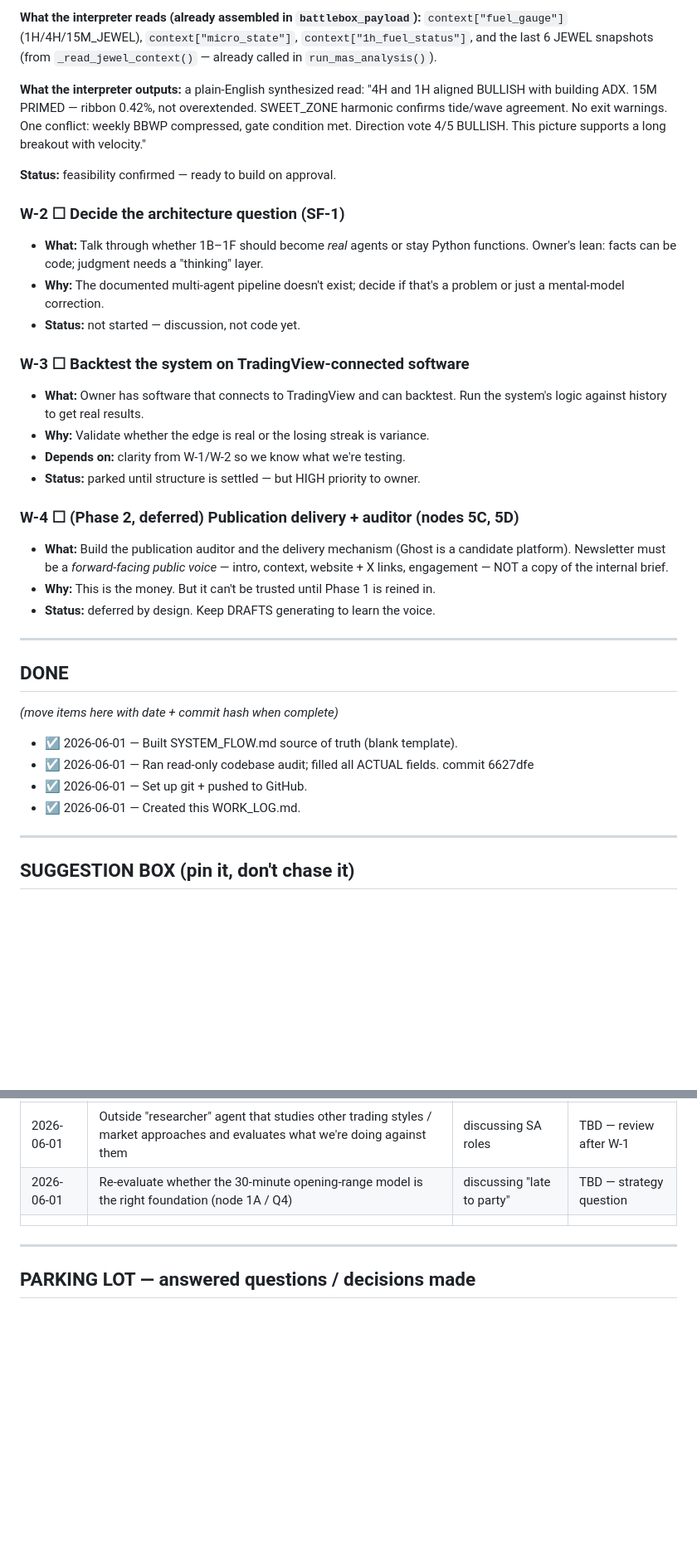
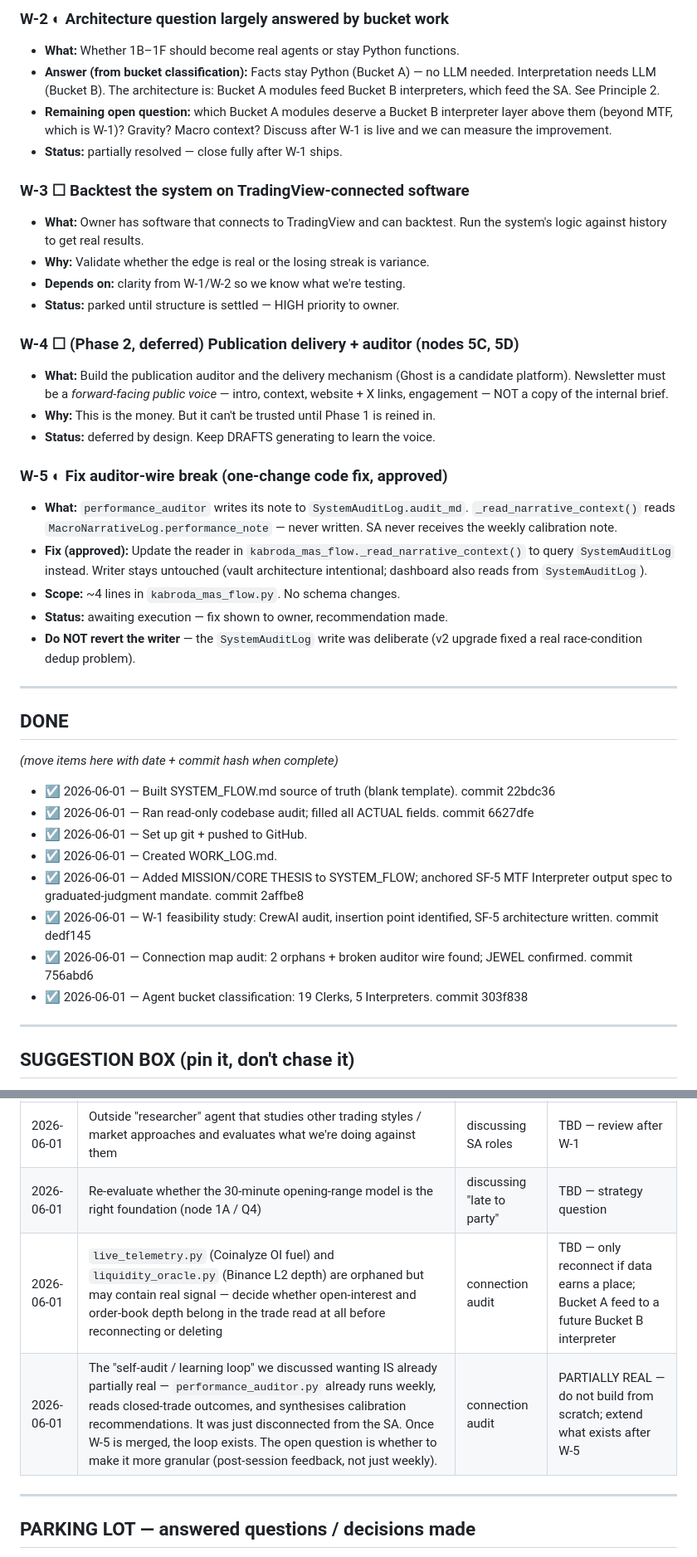
Before and after one commit to Kabroda-Trading/KTBB_APP_V2, a Markdown page: WORK_LOG.md, 2 parts joined by grey strips. Shown at 83% size. Rendered like a GitHub page; blank space fills up the shorter version.

```diff
--- a/WORK_LOG.md
+++ b/WORK_LOG.md
@@ -70,30 +103,20 @@ snapshots are the largest uninterpreted data block the SA currently processes.
 
-**What the interpreter reads (already assembled in `battlebox_payload`):**
-  `context["fuel_gauge"]` (1H/4H/15M_JEWEL), `context["micro_state"]`,
-  `context["1h_fuel_status"]`, and the last 6 JEWEL snapshots (from
-  `_read_jewel_context()` — already called in `run_mas_analysis()`).
-
-**What the interpreter outputs:** a plain-English synthesized read:
-  "4H and 1H aligned BULLISH with building ADX. 15M PRIMED — ribbon 0.42%, not
-  overextended. SWEET_ZONE harmonic confirms tide/wave agreement. No exit
-  warnings. One conflict: weekly BBWP compressed, gate condition met. Direction
-  vote 4/5 BULLISH. This picture supports a long breakout with velocity."
-
-**Status:** feasibility confirmed — ready to build on approval.
-
-### W-2 ☐ Decide the architecture question (SF-1)
-- **What:** Talk through whether 1B–1F should become *real* agents or stay Python
-  functions. Owner's lean: facts can be code; judgment needs a "thinking" layer.
-- **Why:** The documented multi-agent pipeline doesn't exist; decide if that's a
-  problem or just a mental-model correction.
-- **Status:** not started — discussion, not code yet.
+### W-2 ◐ Architecture question largely answered by bucket work
+- **What:** Whether 1B–1F should become real agents or stay Python functions.
+- **Answer (from bucket classification):** Facts stay Python (Bucket A) —
+  no LLM needed. Interpretation needs LLM (Bucket B). The architecture is:
+  Bucket A modules feed Bucket B interpreters, which feed the SA. See Principle 2.
+- **Remaining open question:** which Bucket A modules deserve a Bucket B
+  interpreter layer above them (beyond MTF, which is W-1)? Gravity? Macro
+  context? Discuss after W-1 is live and we can measure the improvement.
+- **Status:** partially resolved — close fully after W-1 ships.
 
 ### W-3 ☐ Backtest the system on TradingView-connected software
 - **What:** Owner has software that connects to TradingView and can backtest.
   Run the system's logic against history to get real results.
 - **Why:** Validate whether the edge is real or the losing streak is variance.
 - **Depends on:** clarity from W-1/W-2 so we know what we're testing.
-- **Status:** parked until structure is settled — but HIGH priority to owner.
+- **Status:** parked until structure is settled — HIGH priority to owner.
 
 ### W-4 ☐ (Phase 2, deferred) Publication delivery + auditor (nodes 5C, 5D)
 - **What:** Build the publication auditor and the delivery mechanism (Ghost is a
@@ -102,14 +125,31 @@ snapshots are the largest uninterpreted data block the SA currently processes.
 - **Why:** This is the money. But it can't be trusted until Phase 1 is reined in.
 - **Status:** deferred by design. Keep DRAFTS generating to learn the voice.
 
+### W-5 ◐ Fix auditor-wire break (one-change code fix, approved)
+- **What:** `performance_auditor` writes its note to `SystemAuditLog.audit_md`.
+  `_read_narrative_context()` reads `MacroNarrativeLog.performance_note` — never
+  written. SA never receives the weekly calibration note.
+- **Fix (approved):** Update the reader in `kabroda_mas_flow._read_narrative_context()`
+  to query `SystemAuditLog` instead. Writer stays untouched (vault architecture
+  intentional; dashboard also reads from `SystemAuditLog`).
+- **Scope:** ~4 lines in `kabroda_mas_flow.py`. No schema changes.
+- **Status:** awaiting execution — fix shown to owner, recommendation made.
+- **Do NOT revert the writer** — the `SystemAuditLog` write was deliberate (v2
+  upgrade fixed a real race-condition dedup problem).
+
 ---
 
 ## DONE
 *(move items here with date + commit hash when complete)*
-- ☑ 2026-06-01 — Built SYSTEM_FLOW.md source of truth (blank template).
+
+- ☑ 2026-06-01 — Built SYSTEM_FLOW.md source of truth (blank template). commit 22bdc36
 - ☑ 2026-06-01 — Ran read-only codebase audit; filled all ACTUAL fields. commit 6627dfe
 - ☑ 2026-06-01 — Set up git + pushed to GitHub.
-- ☑ 2026-06-01 — Created this WORK_LOG.md.
+- ☑ 2026-06-01 — Created WORK_LOG.md.
+- ☑ 2026-06-01 — Added MISSION/CORE THESIS to SYSTEM_FLOW; anchored SF-5 MTF Interpreter output spec to graduated-judgment mandate. commit 2affbe8
+- ☑ 2026-06-01 — W-1 feasibility study: CrewAI audit, insertion point identified, SF-5 architecture written. commit dedf145
+- ☑ 2026-06-01 — Connection map audit: 2 orphans + broken auditor wire found; JEWEL confirmed. commit 756abd6
+- ☑ 2026-06-01 — Agent bucket classification: 19 Clerks, 5 Interpreters. commit 303f838
 
 ---
 
@@ -121,7 +161,8 @@ done, we review this list and decide what graduates to OPEN WORK ITEMS.*
 |------|------|---------------|--------------|
 | 2026-06-01 | Outside "researcher" agent that studies other trading styles / market approaches and evaluates what we're doing against them | discussing SA roles | TBD — review after W-1 |
 | 2026-06-01 | Re-evaluate whether the 30-minute opening-range model is the right foundation (node 1A / Q4) | discussing "late to party" | TBD — strategy question |
-| | | | |
+| 2026-06-01 | `live_telemetry.py` (Coinalyze OI fuel) and `liquidity_oracle.py` (Binance L2 depth) are orphaned but may contain real signal — decide whether open-interest and order-book depth belong in the trade read at all before reconnecting or deleting | connection audit | TBD — only reconnect if data earns a place; Bucket A feed to a future Bucket B interpreter |
+| 2026-06-01 | The "self-audit / learning loop" we discussed wanting IS already partially real — `performance_auditor.py` already runs weekly, reads closed-trade outcomes, and synthesises calibration recommendations. It was just disconnected from the SA. Once W-5 is merged, the loop exists. The open question is whether to make it more granular (post-session feedback, not just weekly). | connection audit | PARTIALLY REAL — do not build from scratch; extend what exists after W-5 |
 
 ---
 
```
Also changed, not shown: other parts of WORK_LOG.md (+59 -24 lines).
